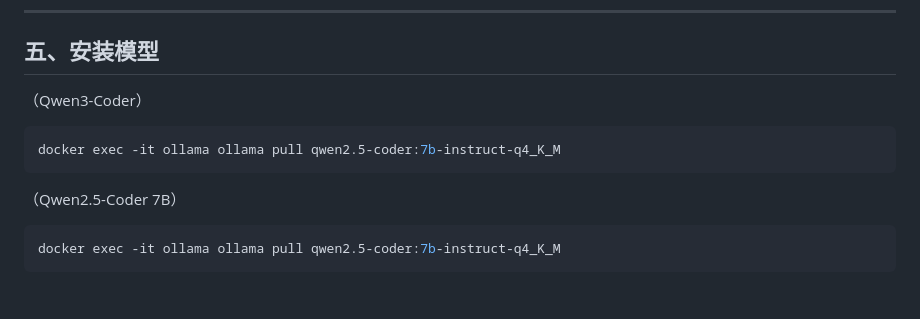
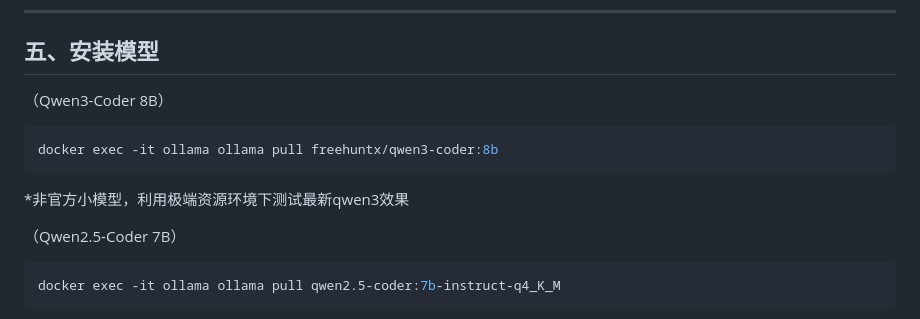
Before and after one commit to ricson5499/ricson5499.github.io, a Markdown page: articles/docker-ollama-qwen.zh.md, the part around the change. GitHub-like rendering; blank space fills up the shorter version.

Commit message:
command update

````diff
--- a/articles/docker-ollama-qwen.zh.md
+++ b/articles/docker-ollama-qwen.zh.md
@@ -131,10 +131,11 @@ docker run -d `
 ---
 
 ## 五、安装模型
-（Qwen3-Coder）
+（Qwen3-Coder 8B）
 ```powershell
-docker exec -it ollama ollama pull qwen2.5-coder:7b-instruct-q4_K_M
+docker exec -it ollama ollama pull freehuntx/qwen3-coder:8b
 ```
+*非官方小模型，利用极端资源环境下测试最新qwen3效果
 
 （Qwen2.5-Coder 7B）
 ```powershell
````
